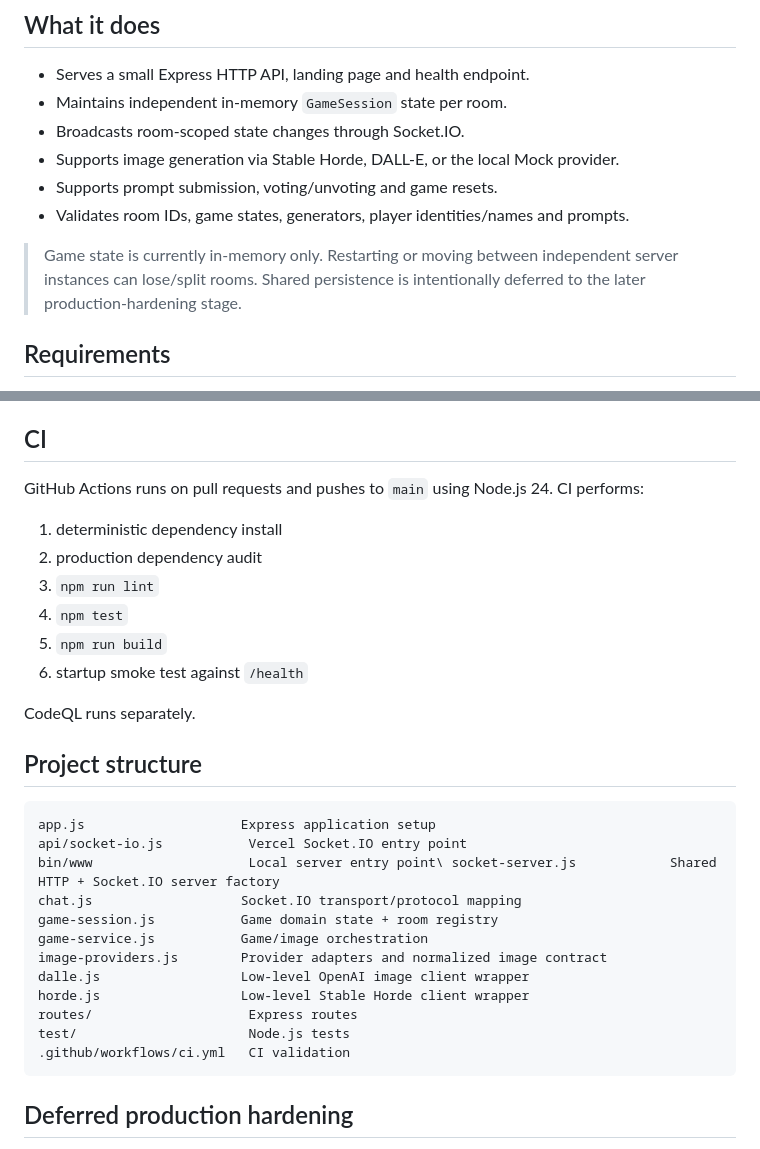
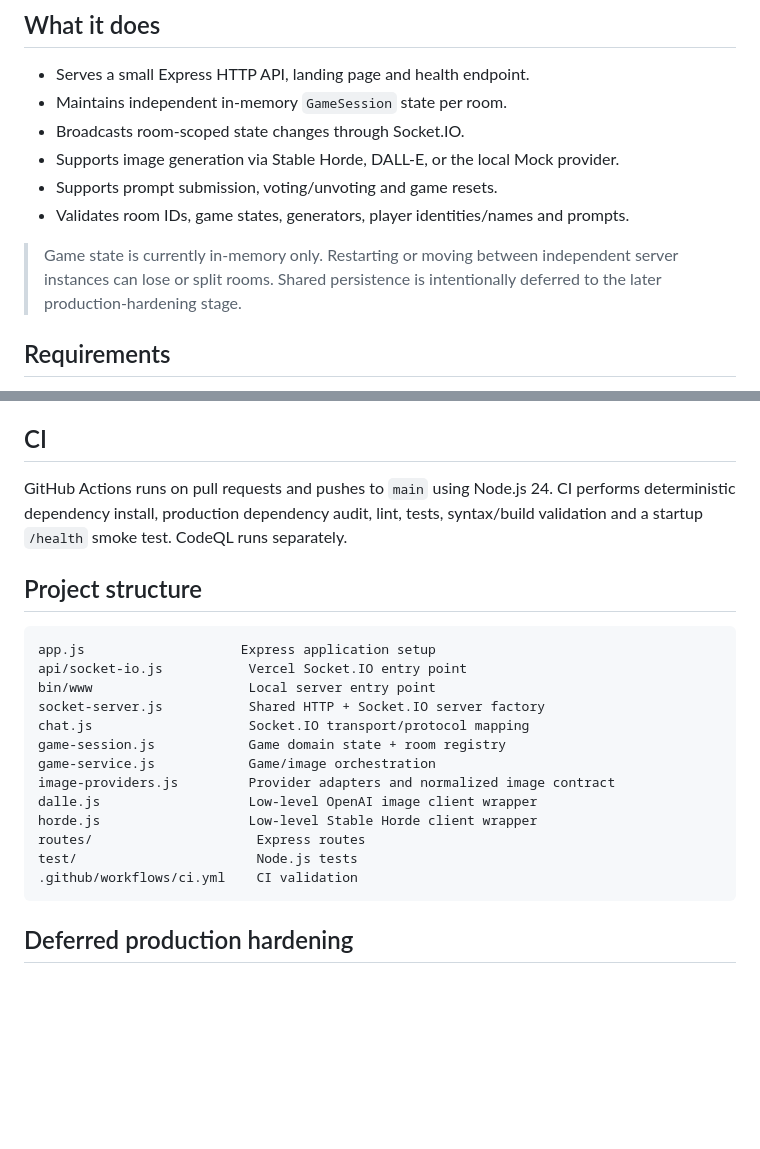
Before and after one commit to digiguru/image-game-server, a Markdown page: README.md, 2 parts joined by grey strips. GitHub-like rendering; blank space fills up the shorter version.

Commit message:
Fix Stage 3 architecture structure listing

````diff
--- a/README.md
+++ b/README.md
@@ -11,7 +11,7 @@ Node.js/Express + Socket.IO backend for the multiplayer Image Game. Players join
 - Supports prompt submission, voting/unvoting and game resets.
 - Validates room IDs, game states, generators, player identities/names and prompts.
 
-> Game state is currently in-memory only. Restarting or moving between independent server instances can lose/split rooms. Shared persistence is intentionally deferred to the later production-hardening stage.
+> Game state is currently in-memory only. Restarting or moving between independent server instances can lose or split rooms. Shared persistence is intentionally deferred to the later production-hardening stage.
 
 ## Requirements
 
@@ -122,32 +122,24 @@ No external image-generation APIs are called by the automated suite.
 
 ## CI
 
-GitHub Actions runs on pull requests and pushes to `main` using Node.js 24. CI performs:
-
-1. deterministic dependency install
-2. production dependency audit
-3. `npm run lint`
-4. `npm test`
-5. `npm run build`
-6. startup smoke test against `/health`
-
-CodeQL runs separately.
+GitHub Actions runs on pull requests and pushes to `main` using Node.js 24. CI performs deterministic dependency install, production dependency audit, lint, tests, syntax/build validation and a startup `/health` smoke test. CodeQL runs separately.
 
 ## Project structure
 
 ```text
 app.js                    Express application setup
 api/socket-io.js           Vercel Socket.IO entry point
-bin/www                    Local server entry point\ socket-server.js            Shared HTTP + Socket.IO server factory
-chat.js                   Socket.IO transport/protocol mapping
-game-session.js           Game domain state + room registry
-game-service.js           Game/image orchestration
-image-providers.js        Provider adapters and normalized image contract
-dalle.js                  Low-level OpenAI image client wrapper
-horde.js                  Low-level Stable Horde client wrapper
-routes/                    Express routes
-test/                      Node.js tests
-.github/workflows/ci.yml   CI validation
+bin/www                    Local server entry point
+socket-server.js           Shared HTTP + Socket.IO server factory
+chat.js                    Socket.IO transport/protocol mapping
+game-session.js            Game domain state + room registry
+game-service.js            Game/image orchestration
+image-providers.js         Provider adapters and normalized image contract
+dalle.js                   Low-level OpenAI image client wrapper
+horde.js                   Low-level Stable Horde client wrapper
+routes/                     Express routes
+test/                       Node.js tests
+.github/workflows/ci.yml    CI validation
 ```
 
 ## Deferred production hardening
````
